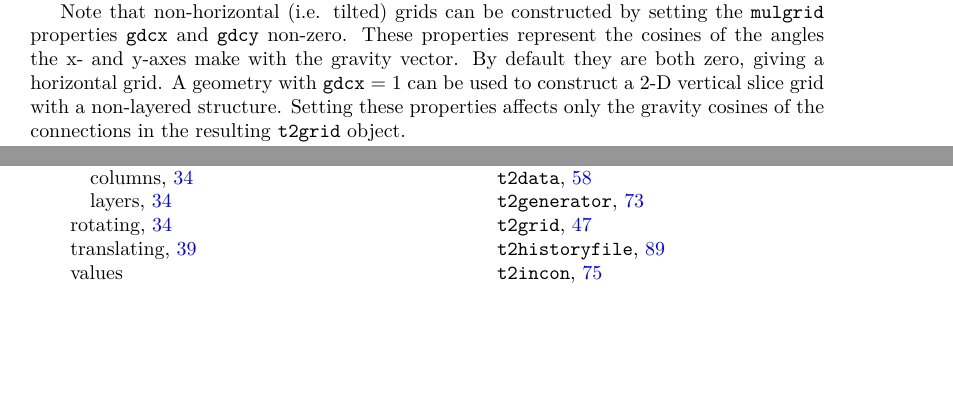
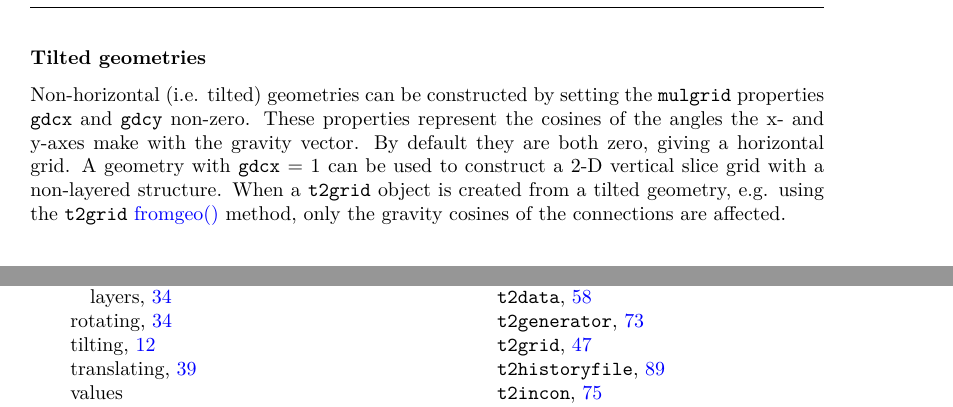
Before and after one commit to acroucher/PyTOUGH, a LaTeX thesis (doc/PyTOUGH-guide.tex, which reads doc/mulgrids.tex, doc/t2grids.tex): two parts of pages 56 and 107 of 109 before the commit and two parts of pages 16 and 107 of 109 after it, joined at a grey line, cut at the place of the change, the shorter picture padded with empty space. Compiled offline with pdfLaTeX; a missing bibliography style is replaced by a similar one.

Commit message:
Moved all mulgrid gdcx, gdcy documentation to its own new subsection in the mulgrids chapter

```diff
--- a/doc/mulgrids.tex
+++ b/doc/mulgrids.tex
@@ -99,6 +99,12 @@ The reading functions for a \texttt{mulgrid} object can be specified when the ob
 \begin{lstlisting}
 geo = mulgrid('geom.dat', read_function = fortran_read_function)
 \end{lstlisting}
+
+\subsubsection{Tilted geometries}
+\index{MULgraph geometry!tilting}
+
+Non-horizontal (i.e. tilted) geometries can be constructed by setting the \texttt{mulgrid} properties \texttt{gdcx} and \texttt{gdcy} non-zero. These properties represent the cosines of the angles the x- and y-axes make with the gravity vector. By default they are both zero, giving a horizontal grid. A geometry with \texttt{gdcx} = 1 can be used to construct a 2-D vertical slice grid with a non-layered structure. When a \texttt{t2grid} object is created from a tilted geometry, e.g. using the \texttt{t2grid} \hyperref[sec:t2grid:fromgeo]{fromgeo()} method, only the gravity cosines of the connections are affected.
+
 
 \index{MULgraph geometry!properties}
 \begin{center}
--- a/doc/t2grids.tex
+++ b/doc/t2grids.tex
@@ -354,8 +354,6 @@ The method for constructing the matrix is as follows.  For each block, a distrib
 
 Returns a grid constructed from a \texttt{mulgrid} geometry object.  (Any previous contents of the grid are first emptied.)
 
-Note that non-horizontal (i.e. tilted) grids can be constructed by setting the \texttt{mulgrid} properties \texttt{gdcx} and \texttt{gdcy} non-zero. These properties represent the cosines of the angles the x- and y-axes make with the gravity vector. By default they are both zero, giving a horizontal grid. A geometry with \texttt{gdcx} = 1 can be used to construct a 2-D vertical slice grid with a non-layered structure. Setting these properties affects only the gravity cosines of the connections in the resulting \texttt{t2grid} object.
-
 \textbf{Parameters:}
 \begin{itemize}
 \item \textbf{geo}: \hyperref[mulgrids]{\texttt{mulgrid}}\\
```
Also changed, not shown: doc/PyTOUGH-guide.pdf.
